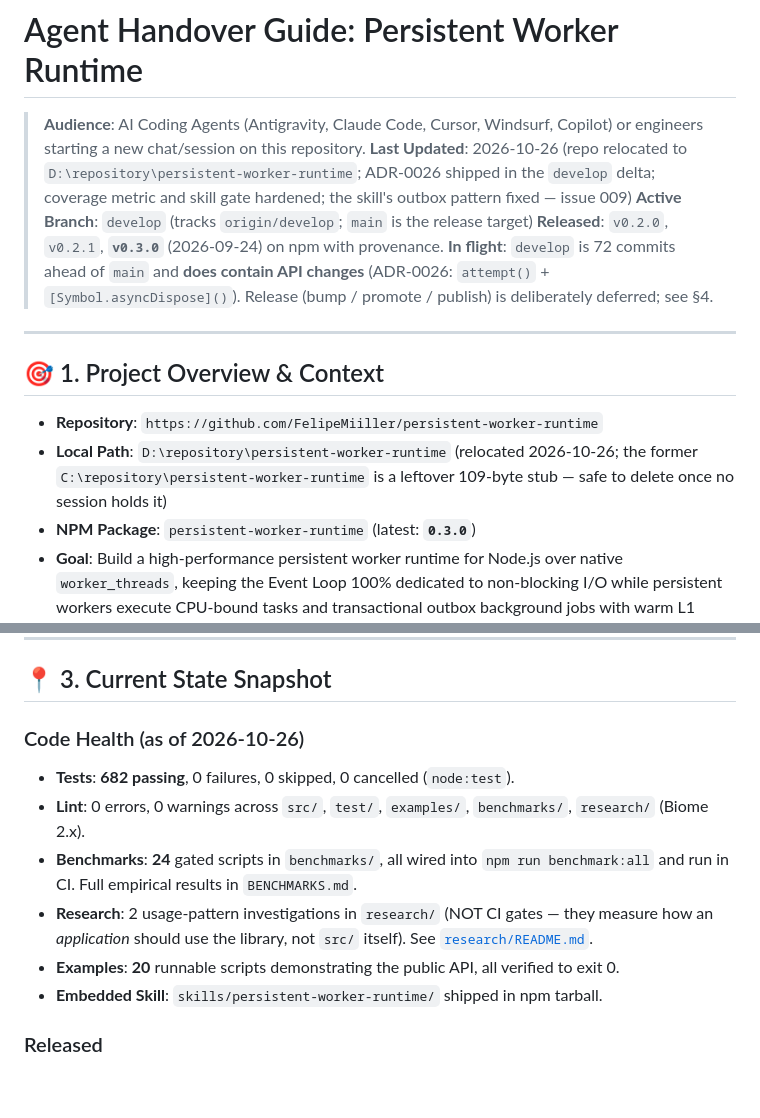
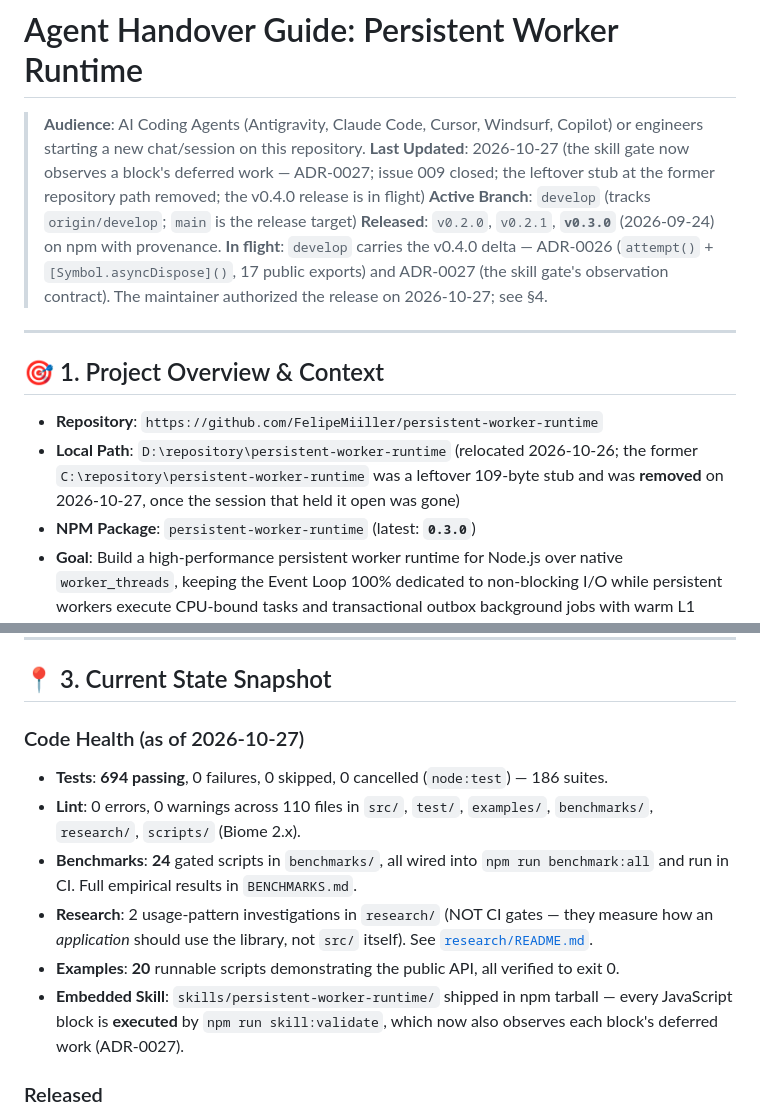
Before and after one commit to FelipeMiiller/persistent-worker-runtime, a Markdown page: HANDOVER.md, 2 parts joined by grey strips. Drawn GitHub-style; blank space fills up the shorter version.

```diff
--- a/HANDOVER.md
+++ b/HANDOVER.md
@@ -1,17 +1,17 @@
 # Agent Handover Guide: Persistent Worker Runtime
 
 > **Audience**: AI Coding Agents (Antigravity, Claude Code, Cursor, Windsurf, Copilot) or engineers starting a new chat/session on this repository.
-> **Last Updated**: 2026-10-26 (repo relocated to `D:\repository\persistent-worker-runtime`; ADR-0026 shipped in the `develop` delta; coverage metric and skill gate hardened; the skill's outbox pattern fixed — issue 009)
+> **Last Updated**: 2026-10-27 (the skill gate now observes a block's deferred work — ADR-0027; issue 009 closed; the leftover stub at the former repository path removed; the v0.4.0 release is in flight)
 > **Active Branch**: `develop` (tracks `origin/develop`; `main` is the release target)
 > **Released**: `v0.2.0`, `v0.2.1`, **`v0.3.0`** (2026-09-24) on npm with provenance.
-> **In flight**: `develop` is 72 commits ahead of `main` and **does contain API changes** (ADR-0026: `attempt()` + `[Symbol.asyncDispose]()`). Release (bump / promote / publish) is deliberately deferred; see §4.
+> **In flight**: `develop` carries the v0.4.0 delta — ADR-0026 (`attempt()` + `[Symbol.asyncDispose]()`, 17 public exports) and ADR-0027 (the skill gate's observation contract). The maintainer authorized the release on 2026-10-27; see §4.
 
 ---
 
 ## 🎯 1. Project Overview & Context
 
 - **Repository**: `https://github.com/FelipeMiiller/persistent-worker-runtime`
-- **Local Path**: `D:\repository\persistent-worker-runtime` (relocated 2026-10-26; the former `C:\repository\persistent-worker-runtime` is a leftover 109-byte stub — safe to delete once no session holds it)
+- **Local Path**: `D:\repository\persistent-worker-runtime` (relocated 2026-10-26; the former `C:\repository\persistent-worker-runtime` was a leftover 109-byte stub and was **removed** on 2026-10-27, once the session that held it open was gone)
 - **NPM Package**: `persistent-worker-runtime` (latest: **`0.3.0`**)
 - **Goal**: Build a high-performance persistent worker runtime for Node.js over native `worker_threads`, keeping the Event Loop 100% dedicated to non-blocking I/O while persistent workers execute CPU-bound tasks and transactional outbox background jobs with warm L1 heaps.
 
@@ -29,13 +29,13 @@
 
 ## 📍 3. Current State Snapshot
 
-### Code Health (as of 2026-10-26)
-- **Tests**: **682 passing**, 0 failures, 0 skipped, 0 cancelled (`node:test`).
-- **Lint**: 0 errors, 0 warnings across `src/`, `test/`, `examples/`, `benchmarks/`, `research/` (Biome 2.x).
+### Code Health (as of 2026-10-27)
+- **Tests**: **694 passing**, 0 failures, 0 skipped, 0 cancelled (`node:test`) — 186 suites.
+- **Lint**: 0 errors, 0 warnings across 110 files in `src/`, `test/`, `examples/`, `benchmarks/`, `research/`, `scripts/` (Biome 2.x).
 - **Benchmarks**: **24** gated scripts in `benchmarks/`, all wired into `npm run benchmark:all` and run in CI. Full empirical results in `BENCHMARKS.md`.
 - **Research**: 2 usage-pattern investigations in `research/` (NOT CI gates — they measure how an *application* should use the library, not `src/` itself). See [`research/README.md`](research/README.md).
 - **Examples**: **20** runnable scripts demonstrating the public API, all verified to exit 0.
-- **Embedded Skill**: `skills/persistent-worker-runtime/` shipped in npm tarball.
+- **Embedded Skill**: `skills/persistent-worker-runtime/` shipped in npm tarball — every JavaScript block is **executed** by `npm run skill:validate`, which now also observes each block's deferred work (ADR-0027).
 
 ### Released
 - **v0.2.0** (2026-09-22 09:59Z) — ADR-0014 (adaptive concurrency) + ADR-0024 (runtime hardening). Tag `e098329`. CI run `35713434984`.
```
Also changed, not shown: other parts of HANDOVER.md (+26 -12 lines).
